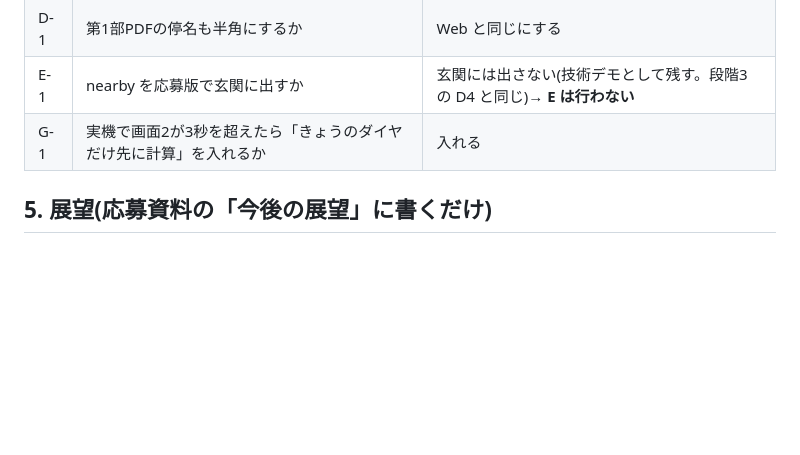
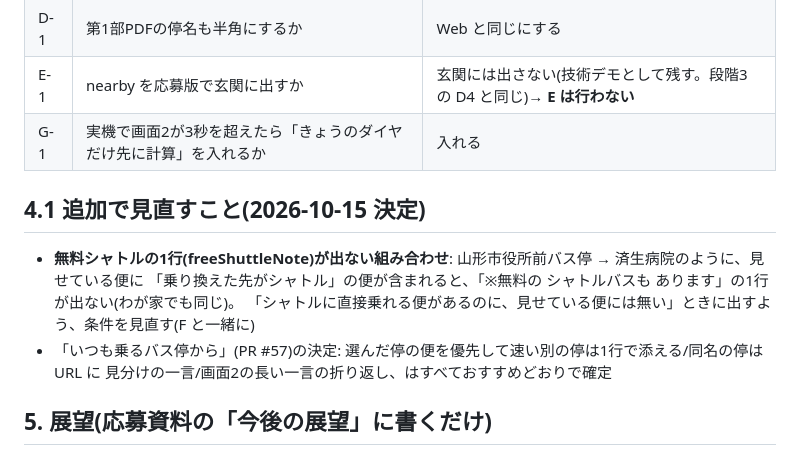
Before and after one commit to goto-a-toast/norishiro, a Markdown page: docs/plan_regen_202611.md, the part around the change. GitHub-like rendering; blank space fills up the shorter version.

Commit message:
11月の再生成計画: 無料シャトルの1行が出ない組み合わせの見直しを追加(2026-10-15 決定)
Co-Authored-By: Claude Opus 5.5 <noreply@anthropic.com>

```diff
--- a/docs/plan_regen_202611.md
+++ b/docs/plan_regen_202611.md
@@ -226,6 +226,14 @@ stops_index.json のキーが時刻表の停名とそろっていること(地
 | E-1 | nearby を応募版で玄関に出すか | 玄関には出さない(技術デモとして残す。段階3の D4 と同じ)→ **E は行わない** |
 | G-1 | 実機で画面2が3秒を超えたら「きょうのダイヤだけ先に計算」を入れるか | 入れる |
 
+## 4.1 追加で見直すこと(2026-10-15 決定)
+
+- **無料シャトルの1行(freeShuttleNote)が出ない組み合わせ**: 山形市役所前バス停 → 済生病院のように、見せている便に
+  「乗り換えた先がシャトル」の便が含まれると、「※無料の シャトルバスも あります」の1行が出ない(わが家でも同じ)。
+  「シャトルに直接乗れる便があるのに、見せている便には無い」ときに出すよう、条件を見直す(F と一緒に)
+- 「いつも乗るバス停から」(PR #57)の決定: 選んだ停の便を優先して速い別の停は1行で添える/同名の停は URL に
+  見分けの一言/画面2の長い一言の折り返し、はすべておすすめどおりで確定
+
 ## 5. 展望(応募資料の「今後の展望」に書くだけ)
 
 - 乗り換えの歩く時間を、直線×1.3 ではなく道のりで
```
